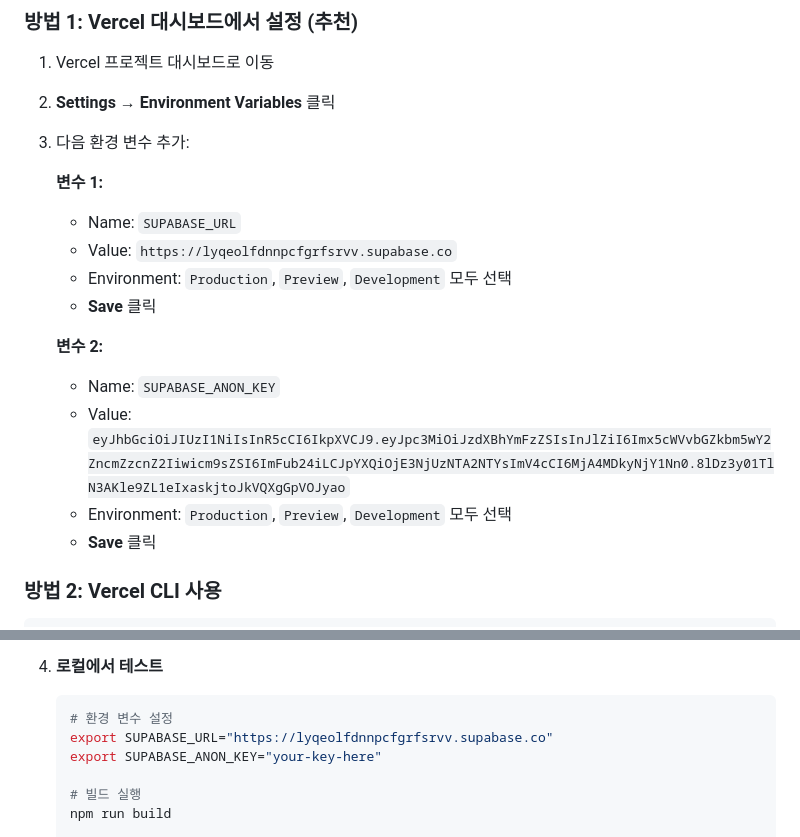
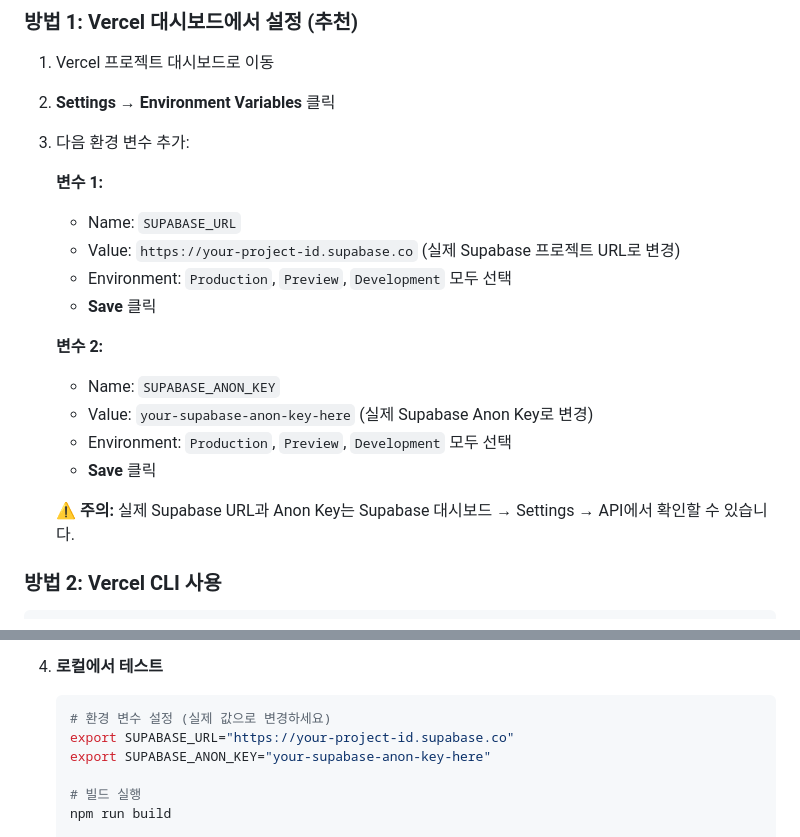
Before and after one commit to Hongseon/cardgametest, a Markdown page: VERCEL_SETUP.md, 2 parts joined by grey strips. Rendered like a GitHub page.

Commit message:
보안 강화: 문서에서 실제 키 값 제거

````diff
--- a/VERCEL_SETUP.md
+++ b/VERCEL_SETUP.md
@@ -25,15 +25,17 @@ Vercel에서 Supabase 키를 환경 변수로 설정하는 방법입니다.
 
    **변수 1:**
    - Name: `SUPABASE_URL`
-   - Value: `https://lyqeolfdnnpcfgrfsrvv.supabase.co`
+   - Value: `https://your-project-id.supabase.co` (실제 Supabase 프로젝트 URL로 변경)
    - Environment: `Production`, `Preview`, `Development` 모두 선택
    - **Save** 클릭
 
    **변수 2:**
    - Name: `SUPABASE_ANON_KEY`
-   - Value: `eyJhbGciOiJIUzI1NiIsInR5cCI6IkpXVCJ9.eyJpc3MiOiJzdXBhYmFzZSIsInJlZiI6Imx5cWVvbGZkbm5wY2ZncmZzcnZ2Iiwicm9sZSI6ImFub24iLCJpYXQiOjE3NjUzNTA2NTYsImV4cCI6MjA4MDkyNjY1Nn0.8lDz3y01TlN3AKle9ZL1eIxaskjtoJkVQXgGpVOJyao`
+   - Value: `your-supabase-anon-key-here` (실제 Supabase Anon Key로 변경)
    - Environment: `Production`, `Preview`, `Development` 모두 선택
    - **Save** 클릭
+
+   ⚠️ **주의:** 실제 Supabase URL과 Anon Key는 Supabase 대시보드 → Settings → API에서 확인할 수 있습니다.
 
 ### 방법 2: Vercel CLI 사용
 
@@ -98,9 +100,9 @@ Vercel은 다음 순서로 빌드합니다:
 
 4. **로컬에서 테스트**
    ```bash
-   # 환경 변수 설정
-   export SUPABASE_URL="https://lyqeolfdnnpcfgrfsrvv.supabase.co"
-   export SUPABASE_ANON_KEY="your-key-here"
+   # 환경 변수 설정 (실제 값으로 변경하세요)
+   export SUPABASE_URL="https://your-project-id.supabase.co"
+   export SUPABASE_ANON_KEY="your-supabase-anon-key-here"
 
    # 빌드 실행
    npm run build
````
